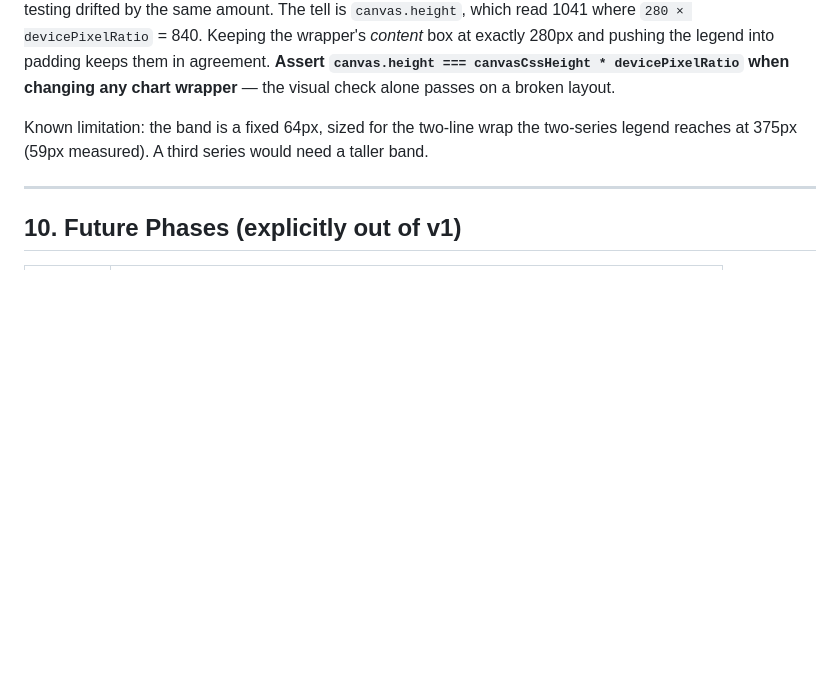
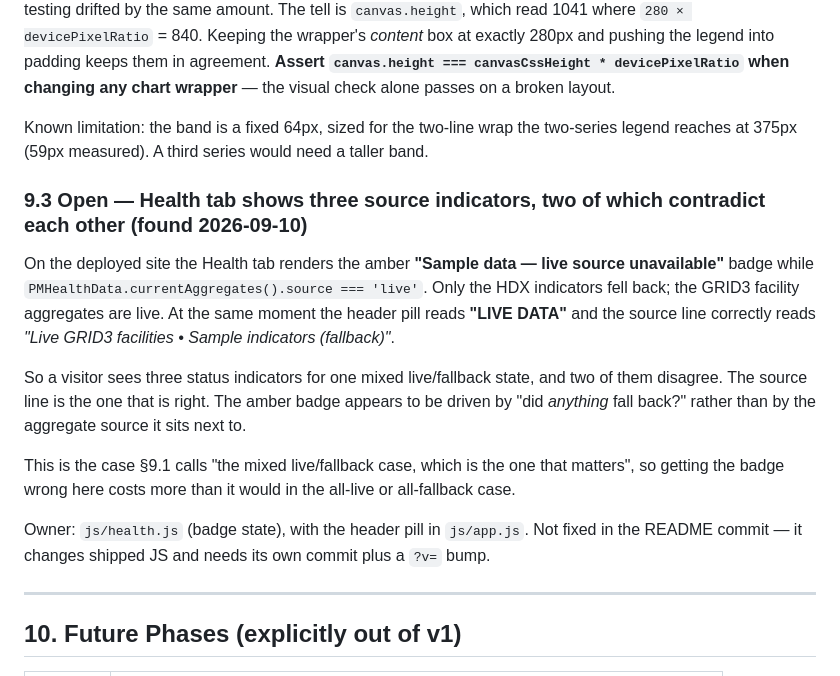
Before and after one commit to batestguy/HealthMgtDashboard, a Markdown page: dashboard-spec.md, the part around the change. Drawn GitHub-style; blank space fills up the shorter version.

Commit message:
Log the Health source-badge contradiction
On the Health tab the amber "Sample data - live source unavailable" badge
renders whenever *either* feed falls back, not when the one it sits next to
does. In the usual mixed case - live GRID3 facilities, HDX indicators 403ing
to seeded data - that paints the badge while the header pill simultaneously
reads "LIVE DATA" and the source line correctly reads "Live GRID3 facilities
- Sample indicators (fallback)".

Three status indicators for one state, two of them disagreeing. Traced to
js/health.js:76-81, where anySample and anyLive are both true in the mixed
case. Recorded as spec 9.3; not fixed here - the fix changes shipped JS and
needs its own commit plus a ?v= bump.

Co-Authored-By: Claude Opus 4.8 <noreply@anthropic.com>

```diff
--- a/dashboard-spec.md
+++ b/dashboard-spec.md
@@ -309,6 +309,16 @@ Fixed in CSS only — `renderHealthLegend()` is the protected legend path (§4.6
 
 Known limitation: the band is a fixed 64px, sized for the two-line wrap the two-series legend reaches at 375px (59px measured). A third series would need a taller band.
 
+### 9.3 Open — Health tab shows three source indicators, two of which contradict each other (found 2026-09-10)
+
+On the deployed site the Health tab renders the amber **"Sample data — live source unavailable"** badge while `PMHealthData.currentAggregates().source === 'live'`. Only the HDX indicators fell back; the GRID3 facility aggregates are live. At the same moment the header pill reads **"LIVE DATA"** and the source line correctly reads *"Live GRID3 facilities • Sample indicators (fallback)"*.
+
+So a visitor sees three status indicators for one mixed live/fallback state, and two of them disagree. The source line is the one that is right. The amber badge appears to be driven by "did *anything* fall back?" rather than by the aggregate source it sits next to.
+
+This is the case §9.1 calls "the mixed live/fallback case, which is the one that matters", so getting the badge wrong here costs more than it would in the all-live or all-fallback case.
+
+Owner: `js/health.js` (badge state), with the header pill in `js/app.js`. Not fixed in the README commit — it changes shipped JS and needs its own commit plus a `?v=` bump.
+
 ---
 
 ## 10. Future Phases (explicitly out of v1)
```
